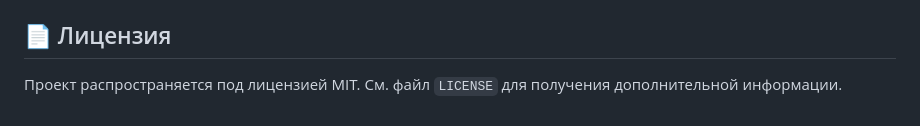
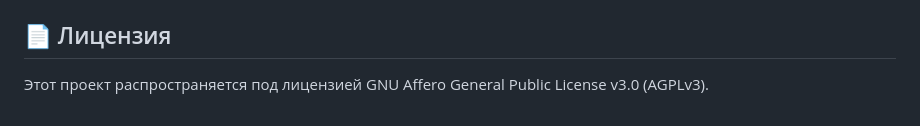
Before and after one commit to Mizalt/PythonDeployer, a Markdown page: README.md, the part around the change. Rendered like a GitHub page.

```diff
--- a/README.md
+++ b/README.md
@@ -127,4 +127,4 @@ Python Deployer — это комплексное решение, которое
 
 ## 📄 Лицензия
 
-Проект распространяется под лицензией MIT. См. файл `LICENSE` для получения дополнительной информации.
+Этот проект распространяется под лицензией GNU Affero General Public License v3.0 (AGPLv3).
```
